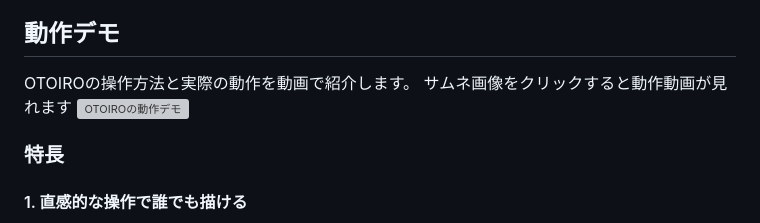
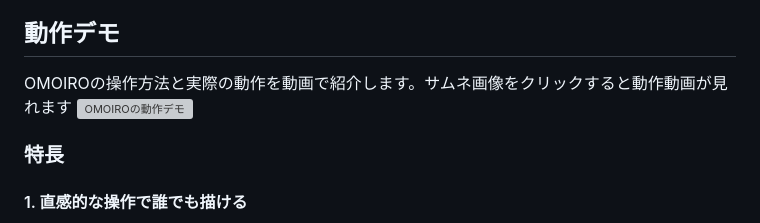
Before and after one commit to jphacks/ng_2626, a Markdown page: README.md, the part around the change. Rendered like a GitHub page; grey boxes are pictures that could not be loaded.

Commit message:
re redme編集

```diff
--- a/README.md
+++ b/README.md
@@ -18,9 +18,8 @@
 
 ## 動作デモ
 
-OTOIROの操作方法と実際の動作を動画で紹介します。
-サムネ画像をクリックすると動作動画が見れます
-[![OTOIROの動作デモ](https://img.youtube.com/vi/f-XKaN3TXQE/0.jpg)](https://youtu.be/f-XKaN3TXQE)
+OMOIROの操作方法と実際の動作を動画で紹介します。サムネ画像をクリックすると動作動画が見れます
+[![OMOIROの動作デモ](https://img.youtube.com/vi/f-XKaN3TXQE/0.jpg)](https://youtu.be/f-XKaN3TXQE)
 
 
 
```
